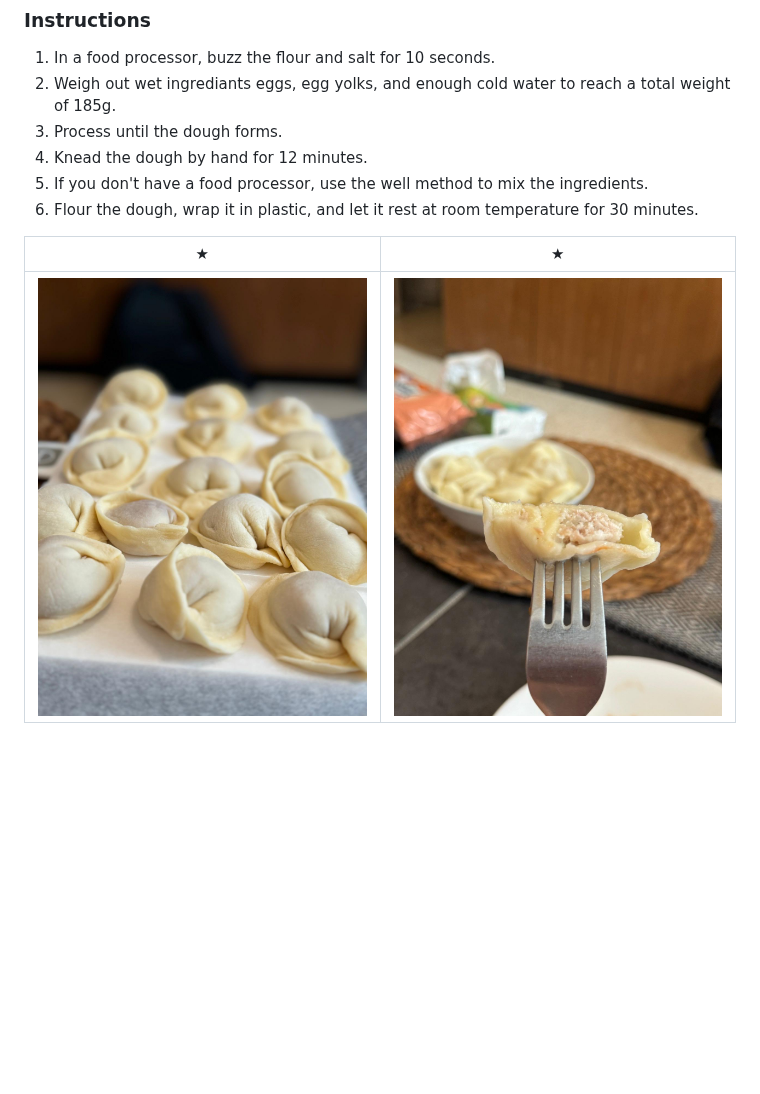
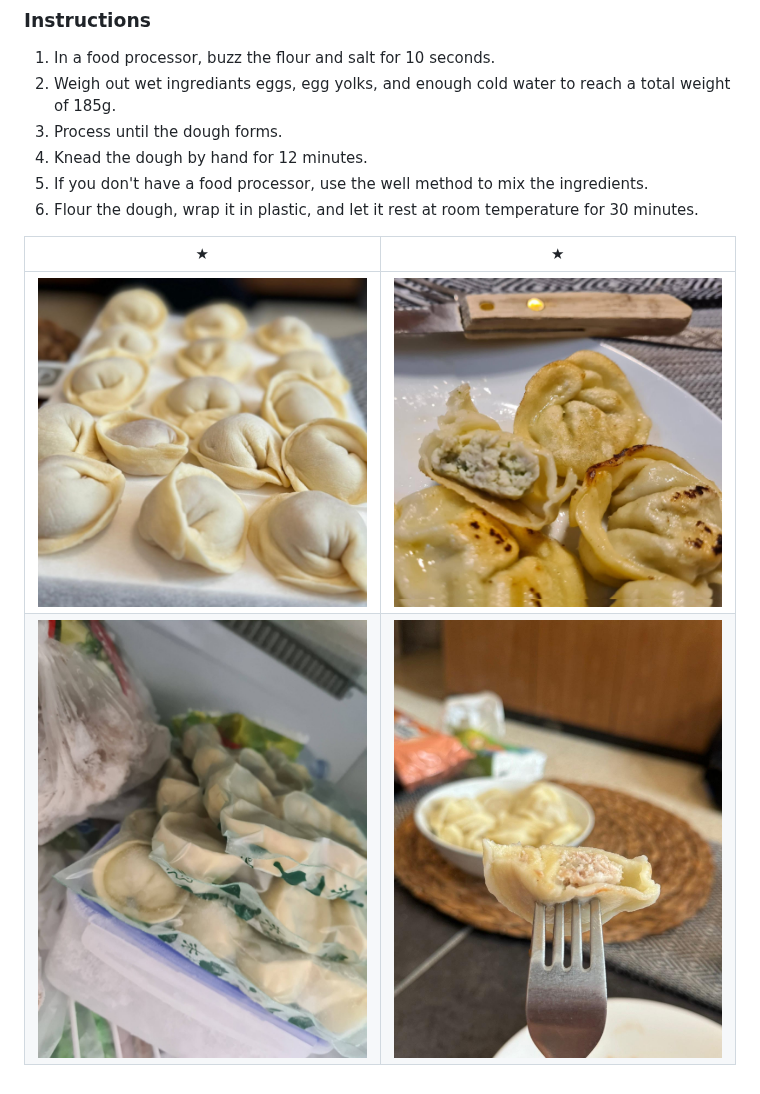
Before and after one commit to alexfeigin/recipe-grams, a Markdown page: en/pilmeni_dough.MD, the part around the change. Drawn GitHub-style; pictures changed too: images/pilmeni1.jpg, images/pilmeni_fried.jpg (added), images/pilmeni_frozen.jpg (added); blank space fills up the shorter version.

Commit message:
refactor a bit

```diff
--- a/en/pilmeni_dough.MD
+++ b/en/pilmeni_dough.MD
@@ -17,6 +17,7 @@
 5. If you don't have a food processor, use the well method to mix the ingredients.
 6. Flour the dough, wrap it in plastic, and let it rest at room temperature for 30 minutes.
 
- ★ | ★
-:--:|:--:
-![Pilmeni](../images/pilmeni1.jpg) | ![Pilmeni](../images/pilmeni2.jpg)
+|                        ★                        |                         ★                          |
+:-----------------------------------------------:|:--------------------------------------------------:|
+|       ![Pilmeni](../images/pilmeni1.jpg)        |          ![Pilmeni fried](../images/pilmeni_fried.jpg)        |
+| ![Pilmeni frozen](../images/pilmeni_frozen.jpg) |   ![Pilmeni](../images/pilmeni2.jpg)    |
```
Also changed, not shown: en/pizza_dough.MD (line endings or trailing spaces), he/pizza_dough.MD (line endings or trailing spaces).
